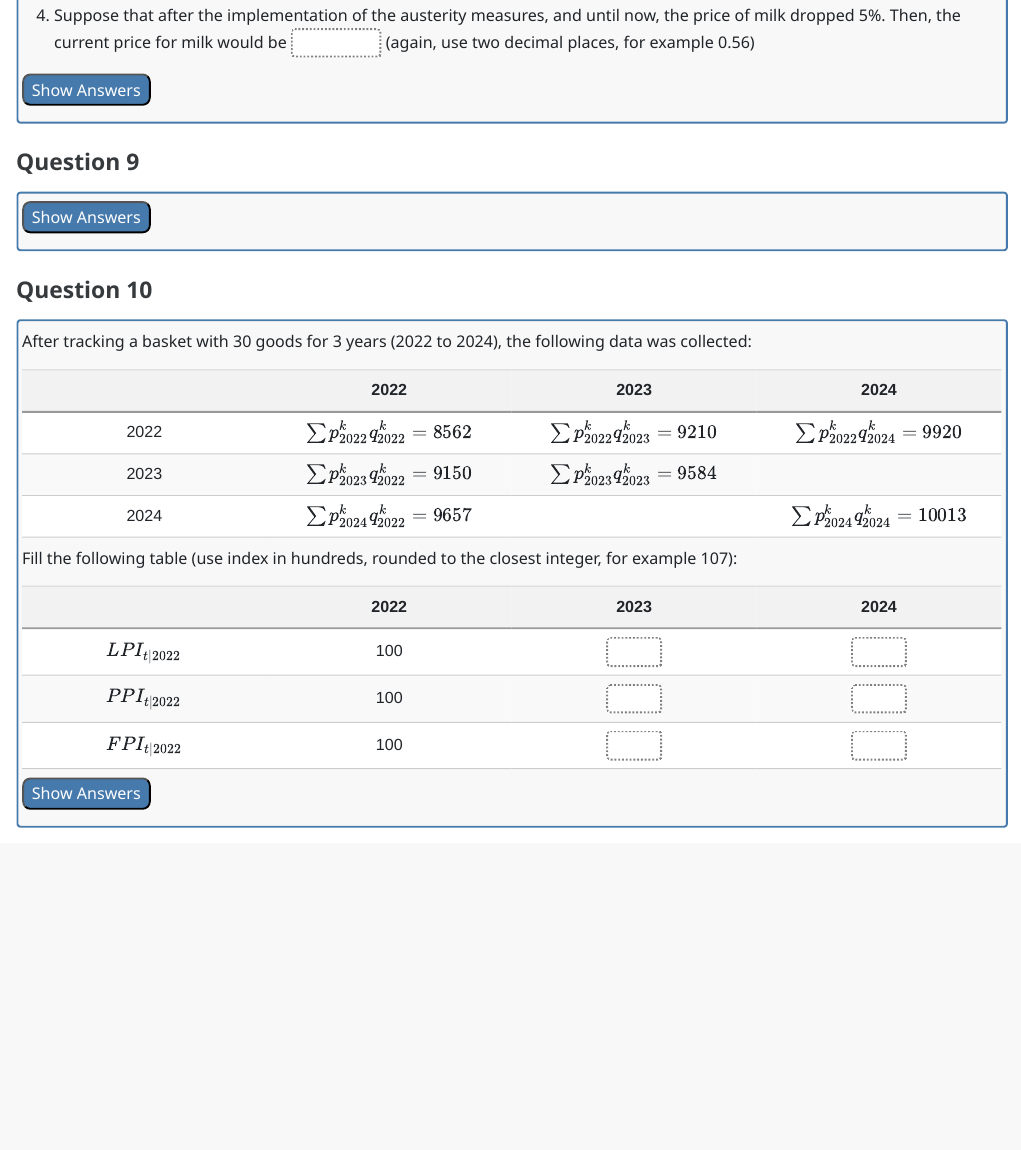
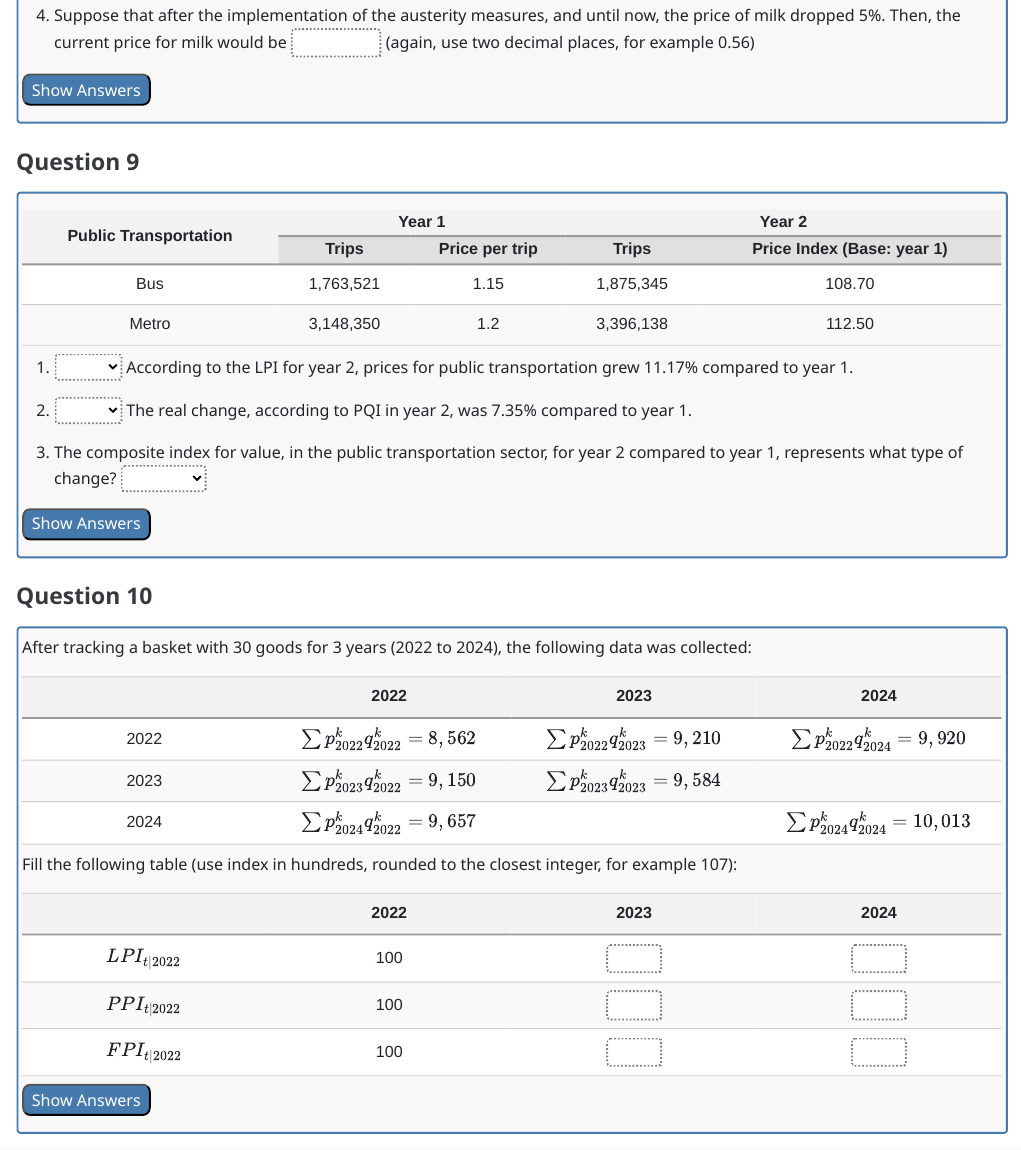
Before and after one commit to pfagandini/pfagandini.github.io, a Quarto document (iscal/statistics1/Exercises_1.qmd): the page in a window 1100 px wide, from 5020 px down. The pictures show the output file iscal/statistics1/Exercises_1.html that the author committed with the source, opened offline.

Commit message:
finish exercise chap 1

```diff
--- a/iscal/statistics1/Exercises_1.qmd
+++ b/iscal/statistics1/Exercises_1.qmd
@@ -407,7 +407,43 @@ The table below has data on regular consumption goods. You will find prices and
 
 ::: {.webex-check .webex-box}
 
+<table>
+  <thead>
+    <tr>
+      <th rowspan="2">Public Transportation</th>
+      <th colspan="2">Year 1</th>
+      <th colspan="2">Year 2</th>
+    </tr>
+    <tr>
+      <th>Trips</th>
+      <th>Price per trip</th>
+      <th>Trips</th>
+      <th>Price Index (Base: year 1)</th>
+    </tr>
+  </thead>
+  <tbody>
+      <tr>
+        <td>Bus</td>
+        <td>1,763,521</td>
+        <td>1.15</td>
+        <td>1,875,345</td>
+        <td>108.70</td>
+      </tr>
+      <tr>
+        <td>Metro</td>
+        <td>3,148,350</td>
+        <td>1.2</td>
+        <td>3,396,138</td>
+        <td>112.50</td>
+      </tr>
+    </tbody>
+  </table>
 
+1. `r torf(TRUE)` According to the LPI for year 2, prices for public transportation grew 11.17% compared to year 1.
+
+2. `r torf(TRUE)` The real change, according to PQI in year 2, was 7.35% compared to year 1.
+
+3. The composite index for value, in the public transportation sector, for year 2 compared to year 1, represents what type of change? `r mcq(c("real", answer="nominal", "quantity", "prices"))`
 
 :::
 
@@ -419,9 +455,9 @@ After tracking a basket with 30 goods for 3 years (`r y-2` to `r y`), the follow
 
 | | `r y-2` | `r y-1` | `r y`|
 | --- | --- | --- | --- |
-| `r y-2` | $\sum p^k_{`r y-2`}q^k_{`r y-2`} = 8562$ | $\sum p^k_{`r y-2`}q^k_{`r y-1`}=9210$ | $\sum p^k_{`r y-2`} q^k_{`r y`} = 9920$|
-| `r y-1` | $\sum p^k_{`r y-1`}q^k_{`r y-2`} = 9150$| $\sum p^k_{`r y-1`}q^k_{`r y-1`} = 9584$ | |
-| `r y` | $\sum p^k_{`r y`}q^k_{`r y-2`}=9657$| | $\sum p^k_{`r y`}q^k_{`r y`} = 10013$ |
+| `r y-2` | $\sum p^k_{`r y-2`}q^k_{`r y-2`} = 8,562$ | $\sum p^k_{`r y-2`}q^k_{`r y-1`}=9,210$ | $\sum p^k_{`r y-2`} q^k_{`r y`} = 9,920$|
+| `r y-1` | $\sum p^k_{`r y-1`}q^k_{`r y-2`} = 9,150$| $\sum p^k_{`r y-1`}q^k_{`r y-1`} = 9,584$ | |
+| `r y` | $\sum p^k_{`r y`}q^k_{`r y-2`}=9,657$| | $\sum p^k_{`r y`}q^k_{`r y`} = 10,013$ |
 
 Fill the following table (use index in hundreds, rounded to the closest integer, for example 107):
 
```
Also changed, not shown: iscal/statistics1/Exercises_1.html.
